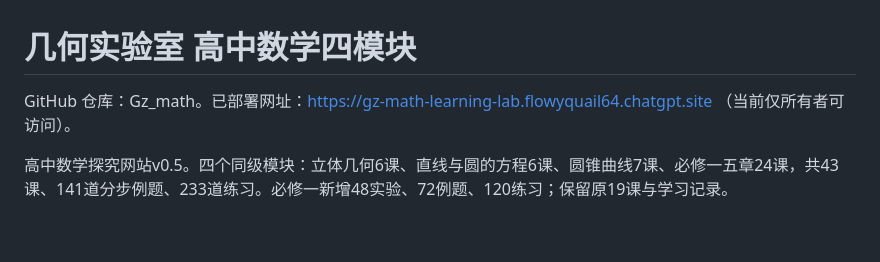
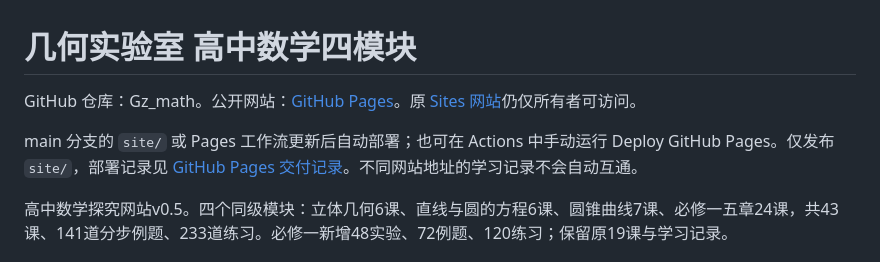
Before and after one commit to johnhigginsuseast-jpg/Gz_math, a Markdown page: README.md, the part around the change. GitHub-like rendering; blank space fills up the shorter version.

Commit message:
docs: record GitHub Pages deployment and verification

```diff
--- a/README.md
+++ b/README.md
@@ -1,6 +1,8 @@
 # 几何实验室 高中数学四模块
 
-GitHub 仓库：Gz_math。已部署网址：https://gz-math-learning-lab.flowyquail64.chatgpt.site （当前仅所有者可访问）。
+GitHub 仓库：Gz_math。公开网站：[GitHub Pages](https://johnhigginsuseast-jpg.github.io/Gz_math/)。原 [Sites 网站](https://gz-math-learning-lab.flowyquail64.chatgpt.site)仍仅所有者可访问。
+
+main 分支的 `site/` 或 Pages 工作流更新后自动部署；也可在 Actions 中手动运行 Deploy GitHub Pages。仅发布 `site/`，部署记录见 [GitHub Pages 交付记录](docs/delivery/github-pages.md)。不同网站地址的学习记录不会自动互通。
 
 高中数学探究网站v0.5。四个同级模块：立体几何6课、直线与圆的方程6课、圆锥曲线7课、必修一五章24课，共43课、141道分步例题、233道练习。必修一新增48实验、72例题、120练习；保留原19课与学习记录。
 
```
Also changed, not shown: AI_CHANGELOG.md (+6 -0 lines), docs/delivery/github-pages.md (added, +25 -0 lines).
